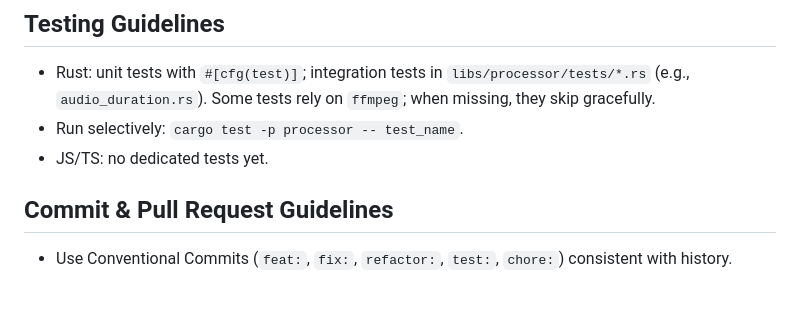
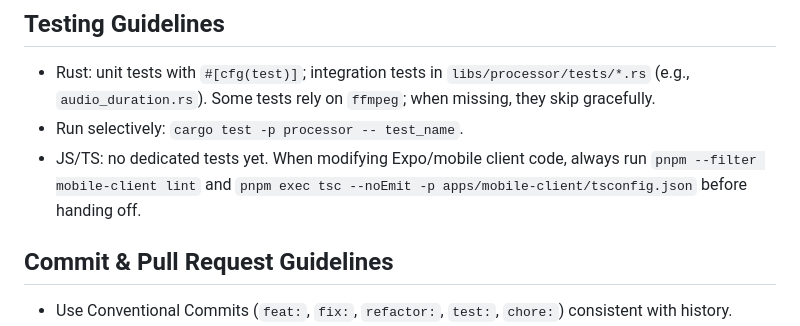
Before and after one commit to klmkyo/chat-stats-2, a Markdown page: AGENTS.md, the part around the change. GitHub-like rendering; blank space fills up the shorter version.

Commit message:
chore: update testing guidelines for JS/TS to include linting and TypeScript checks before code handoff

```diff
--- a/AGENTS.md
+++ b/AGENTS.md
@@ -75,7 +75,7 @@
 ## Testing Guidelines
 - Rust: unit tests with `#[cfg(test)]`; integration tests in `libs/processor/tests/*.rs` (e.g., `audio_duration.rs`). Some tests rely on `ffmpeg`; when missing, they skip gracefully.
 - Run selectively: `cargo test -p processor -- test_name`.
-- JS/TS: no dedicated tests yet.
+- JS/TS: no dedicated tests yet. When modifying Expo/mobile client code, always run `pnpm --filter mobile-client lint` and `pnpm exec tsc --noEmit -p apps/mobile-client/tsconfig.json` before handing off.
 
 ## Commit & Pull Request Guidelines
 - Use Conventional Commits (`feat:`, `fix:`, `refactor:`, `test:`, `chore:`) consistent with history.
```
